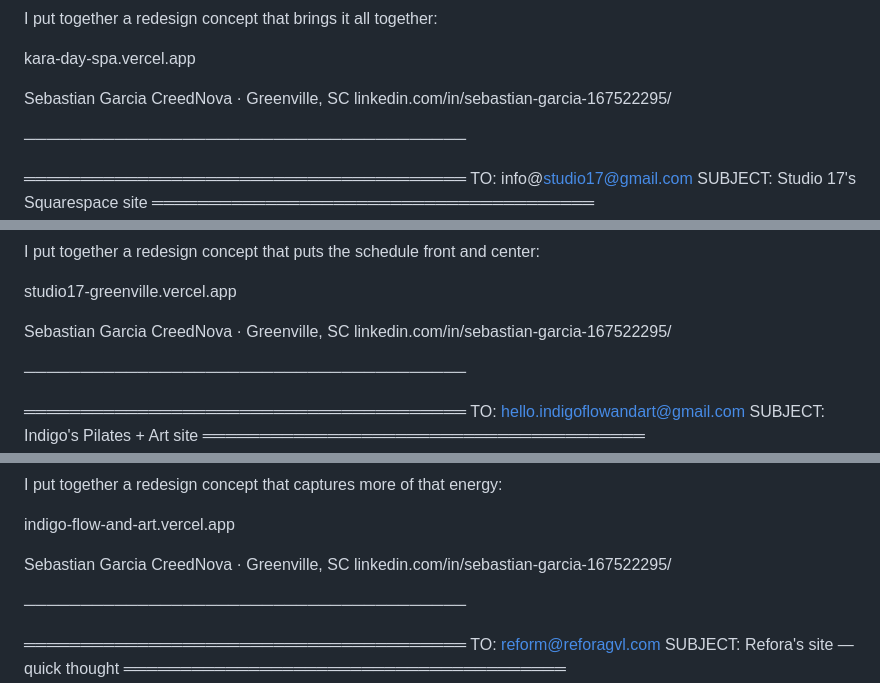
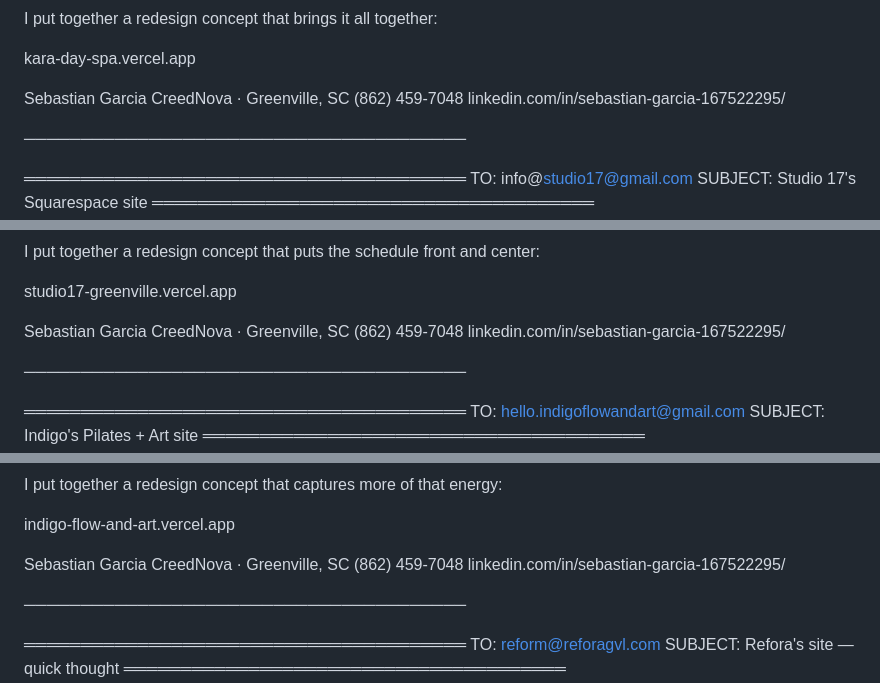
Before and after one commit to alejociro/Agency-dev, a Markdown page: outreach/outputs/batch-emails-2026-04-06.md, 3 parts joined by grey strips. Rendered like a GitHub page.

```diff
--- a/outreach/outputs/batch-emails-2026-04-06.md
+++ b/outreach/outputs/batch-emails-2026-04-06.md
@@ -112,6 +117,7 @@ kara-day-spa.vercel.app
 
 Sebastian Garcia
 CreedNova · Greenville, SC
+(862) 459-7048
 linkedin.com/in/sebastian-garcia-167522295/
 
 ───────────────────────────────────────
@@ -131,6 +137,7 @@ studio17-greenville.vercel.app
 
 Sebastian Garcia
 CreedNova · Greenville, SC
+(862) 459-7048
 linkedin.com/in/sebastian-garcia-167522295/
 
 ───────────────────────────────────────
@@ -150,6 +157,7 @@ indigo-flow-and-art.vercel.app
 
 Sebastian Garcia
 CreedNova · Greenville, SC
+(862) 459-7048
 linkedin.com/in/sebastian-garcia-167522295/
 
 ───────────────────────────────────────
```
Also changed, not shown: other parts of outreach/outputs/batch-emails-2026-04-06.md (+13 -0 lines), .claude/commands/outreach.md (+3 -1 lines).
